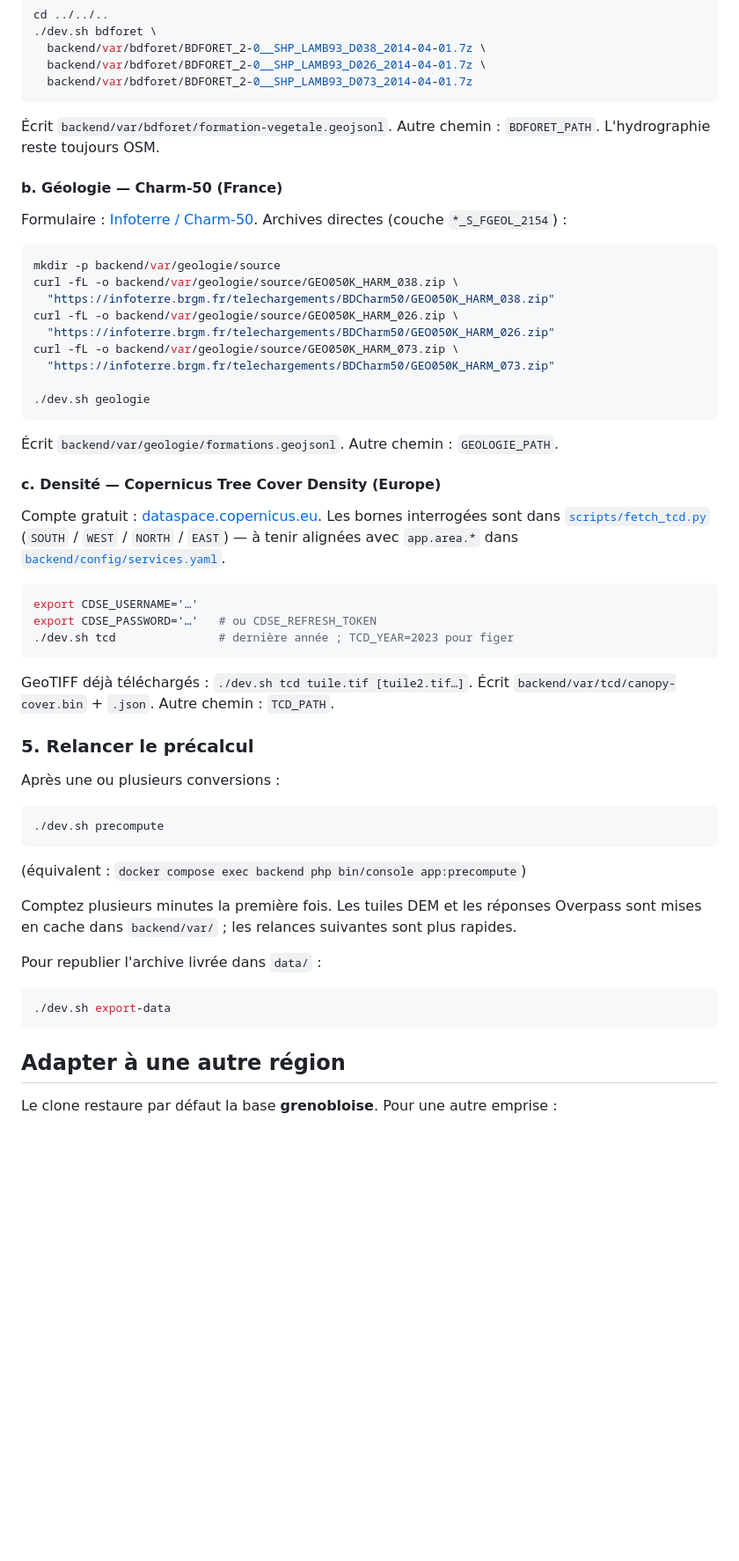
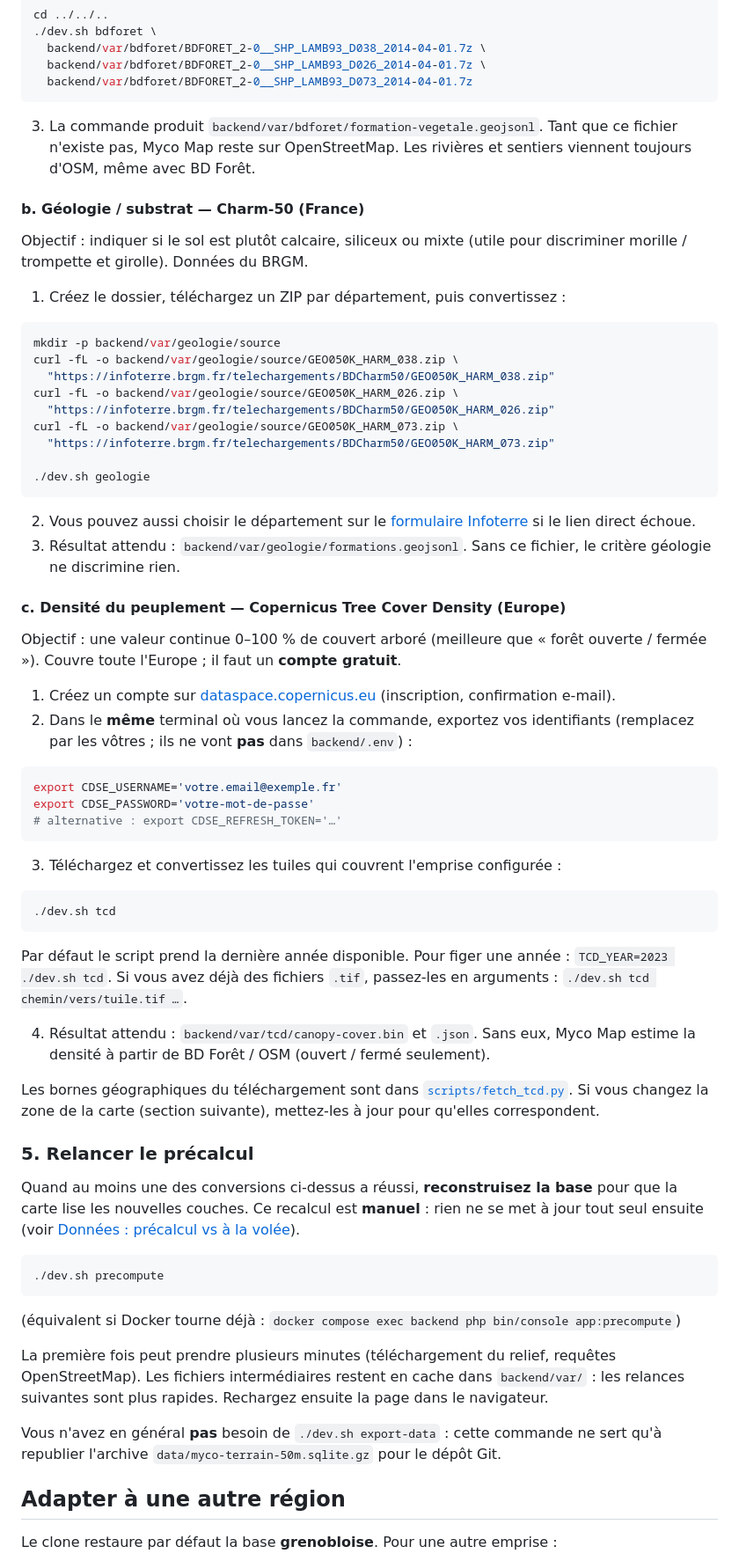
Before and after one commit to Thomerdos/myco-map, a Markdown page: README.md, the part around one of its changes. Shown at 88% size. GitHub-like rendering; blank space fills up the shorter version.

````diff
--- a/README.md
+++ b/README.md
@@ -91,13 +118,16 @@ cd ../../..
   backend/var/bdforet/BDFORET_2-0__SHP_LAMB93_D073_2014-04-01.7z
 ```
 
-Écrit `backend/var/bdforet/formation-vegetale.geojsonl`. Autre chemin : `BDFORET_PATH`.
-L'hydrographie reste toujours OSM.
+3. La commande produit `backend/var/bdforet/formation-vegetale.geojsonl`. Tant que ce
+   fichier n'existe pas, Myco Map reste sur OpenStreetMap. Les rivières et sentiers
+   viennent toujours d'OSM, même avec BD Forêt.
 
-#### b. Géologie — Charm-50 (France)
+#### b. Géologie / substrat — Charm-50 (France)
 
-Formulaire : [Infoterre / Charm-50](https://infoterre.brgm.fr/formulaire/telechargement-cartes-geologiques-departementales-150-000-bd-charm-50).
-Archives directes (couche `*_S_FGEOL_2154`) :
+Objectif : indiquer si le sol est plutôt calcaire, siliceux ou mixte (utile pour
+discriminer morille / trompette et girolle). Données du BRGM.
+
+1. Créez le dossier, téléchargez un ZIP par département, puis convertissez :
 
 ```bash
 mkdir -p backend/var/geologie/source
@@ -111,43 +141,64 @@ curl -fL -o backend/var/geologie/source/GEO050K_HARM_073.zip \
 ./dev.sh geologie
 ```
 
-Écrit `backend/var/geologie/formations.geojsonl`. Autre chemin : `GEOLOGIE_PATH`.
+2. Vous pouvez aussi choisir le département sur le
+   [formulaire Infoterre](https://infoterre.brgm.fr/formulaire/telechargement-cartes-geologiques-departementales-150-000-bd-charm-50)
+   si le lien direct échoue.
+3. Résultat attendu : `backend/var/geologie/formations.geojsonl`. Sans ce fichier, le
+   critère géologie ne discrimine rien.
 
-#### c. Densité — Copernicus Tree Cover Density (Europe)
+#### c. Densité du peuplement — Copernicus Tree Cover Density (Europe)
 
-Compte gratuit : [dataspace.copernicus.eu](https://dataspace.copernicus.eu).
-Les bornes interrogées sont dans [`scripts/fetch_tcd.py`](scripts/fetch_tcd.py)
-(`SOUTH` / `WEST` / `NORTH` / `EAST`) — à tenir alignées avec `app.area.*` dans
-[`backend/config/services.yaml`](backend/config/services.yaml).
+Objectif : une valeur continue 0–100 % de couvert arboré (meilleure que « forêt ouverte /
+fermée »). Couvre toute l'Europe ; il faut un **compte gratuit**.
+
+1. Créez un compte sur [dataspace.copernicus.eu](https://dataspace.copernicus.eu)
+   (inscription, confirmation e-mail).
+2. Dans le **même** terminal où vous lancez la commande, exportez vos identifiants
+   (remplacez par les vôtres ; ils ne vont **pas** dans `backend/.env`) :
 
 ```bash
-export CDSE_USERNAME='…'
-export CDSE_PASSWORD='…'   # ou CDSE_REFRESH_TOKEN
-./dev.sh tcd               # dernière année ; TCD_YEAR=2023 pour figer
+export CDSE_USERNAME='votre.email@exemple.fr'
+export CDSE_PASSWORD='votre-mot-de-passe'
+# alternative : export CDSE_REFRESH_TOKEN='…'
 ```
 
-GeoTIFF déjà téléchargés : `./dev.sh tcd tuile.tif [tuile2.tif…]`.
-Écrit `backend/var/tcd/canopy-cover.bin` + `.json`. Autre chemin : `TCD_PATH`.
+3. Téléchargez et convertissez les tuiles qui couvrent l'emprise configurée :
+
+```bash
+./dev.sh tcd
+```
+
+Par défaut le script prend la dernière année disponible. Pour figer une année :
+`TCD_YEAR=2023 ./dev.sh tcd`. Si vous avez déjà des fichiers `.tif`, passez-les en
+arguments : `./dev.sh tcd chemin/vers/tuile.tif …`.
+
+4. Résultat attendu : `backend/var/tcd/canopy-cover.bin` et `.json`. Sans eux, Myco Map
+   estime la densité à partir de BD Forêt / OSM (ouvert / fermé seulement).
+
+Les bornes géographiques du téléchargement sont dans
+[`scripts/fetch_tcd.py`](scripts/fetch_tcd.py). Si vous changez la zone de la carte
+(section suivante), mettez-les à jour pour qu'elles correspondent.
 
 ### 5. Relancer le précalcul
 
-Après une ou plusieurs conversions :
+Quand au moins une des conversions ci-dessus a réussi, **reconstruisez la base** pour que
+la carte lise les nouvelles couches. Ce recalcul est **manuel** : rien ne se met à jour
+tout seul ensuite (voir [Données : précalcul vs à la volée](#données--précalcul-vs-à-la-volée)).
 
 ```bash
 ./dev.sh precompute
 ```
 
-(équivalent : `docker compose exec backend php bin/console app:precompute`)
+(équivalent si Docker tourne déjà :
+`docker compose exec backend php bin/console app:precompute`)
 
-Comptez plusieurs minutes la première fois. Les tuiles DEM et les réponses Overpass sont
-mises en cache dans `backend/var/` ; les relances suivantes sont plus rapides.
+La première fois peut prendre plusieurs minutes (téléchargement du relief, requêtes
+OpenStreetMap). Les fichiers intermédiaires restent en cache dans `backend/var/` :
+les relances suivantes sont plus rapides. Rechargez ensuite la page dans le navigateur.
 
-Pour republier l'archive livrée dans `data/` :
-
-```bash
-./dev.sh export-data
-```
-
+Vous n'avez en général **pas** besoin de `./dev.sh export-data` : cette commande ne sert
+qu'à republier l'archive `data/myco-terrain-50m.sqlite.gz` pour le dépôt Git.
 ## Adapter à une autre région
 
 Le clone restaure par défaut la base **grenobloise**. Pour une autre emprise :
````
Also changed, not shown: other parts of README.md (+70 -26 lines).
